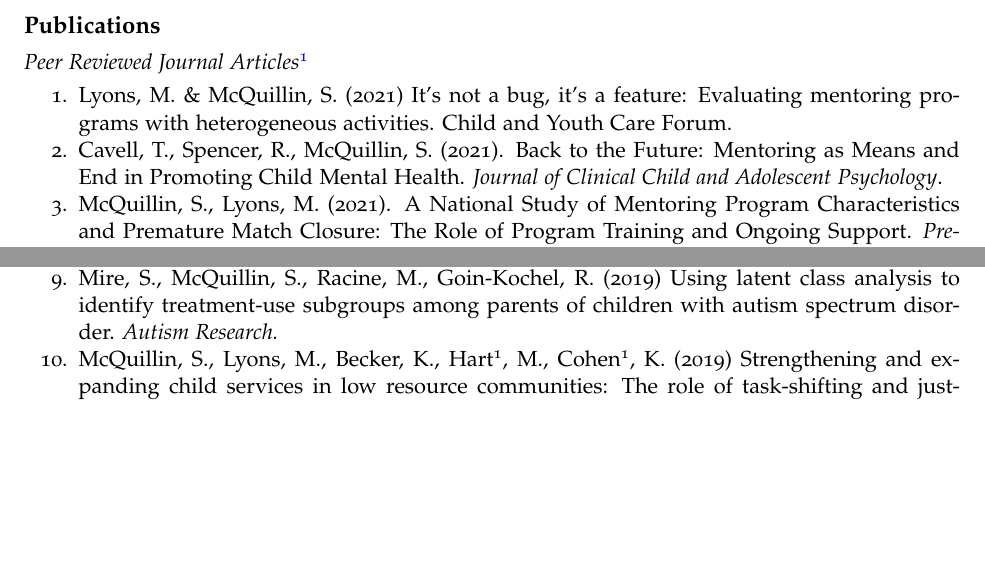
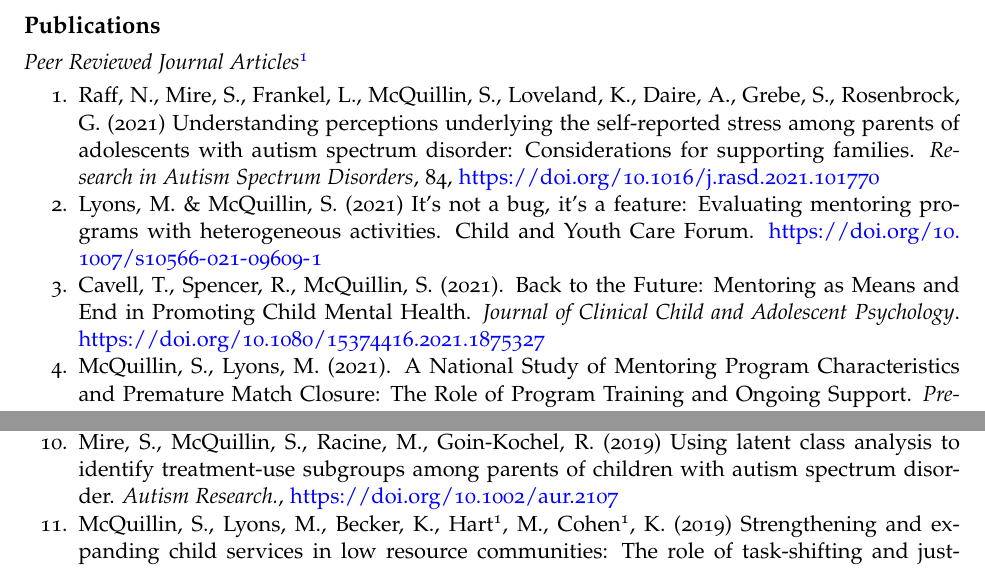
Before and after one commit to sammcq/cv, an R Markdown document (McQuillin-CV-2021.Rmd): two parts of page 3 of 11, joined at a grey line, cut so that both start at the same text, the shorter picture padded with empty space. The pictures show the output file McQuillin-CV-2021.pdf that the author committed with the source.

Commit message:
updating cv June 2021

```diff
--- a/McQuillin-CV-2021.Rmd
+++ b/McQuillin-CV-2021.Rmd
@@ -132,6 +132,7 @@ Office of Minority Health, $248,000.
 ## Peer Reviewed Journal Articles[^1]
 [^1]: Indicates author or presenter was student/mentee of Dr. McQuillin.
 
-1. Lyons, M. & McQuillin, S. (2021) It’s not a bug, it’s a feature: Evaluating mentoring programs with heterogeneous activities. Child and Youth Care Forum.
-1. Cavell, T., Spencer, R., McQuillin, S. (2021). Back to the Future: Mentoring as Means and End in Promoting Child Mental Health. *Journal of Clinical Child and Adolescent Psychology*.
-1. McQuillin, S., Lyons, M. (2021). A National Study of Mentoring Program Characteristics and Premature Match Closure: The Role of Program Training and Ongoing Support. *Prevention Science*.
+1. Raff, N., Mire, S., Frankel, L., McQuillin, S., Loveland, K., Daire, A., Grebe, S., Rosenbrock, G. (2021) Understanding perceptions underlying the self-reported stress among parents of adolescents with autism spectrum disorder: Considerations for supporting families. *Research in Autism Spectrum Disorders*, 84, https://doi.org/10.1016/j.rasd.2021.101770
+1. Lyons, M. & McQuillin, S. (2021) It’s not a bug, it’s a feature: Evaluating mentoring programs with heterogeneous activities. Child and Youth Care Forum. https://doi.org/10.1007/s10566-021-09609-1
+1. Cavell, T., Spencer, R., McQuillin, S. (2021). Back to the Future: Mentoring as Means and End in Promoting Child Mental Health. *Journal of Clinical Child and Adolescent Psychology*. https://doi.org/10.1080/15374416.2021.1875327
+1. McQuillin, S., Lyons, M. (2021). A National Study of Mentoring Program Characteristics and Premature Match Closure: The Role of Program Training and Ongoing Support. *Prevention Science*. https://doi.org/10.1007/s11121-020-01200-9
@@ -143 +141,0 @@ Office of Minority Health, $248,000.
-1. Mire, S., McQuillin, S., Racine, M., Goin-Kochel, R. (2019) Using latent class analysis to identify treatment-use subgroups among parents of children with autism spectrum disorder. *Autism Research.*
@@ -144,3 +144,4 @@ Office of Minority Health, $248,000.
+1. Mire, S., McQuillin, S., Racine, M., Goin-Kochel, R. (2019) Using latent class analysis to identify treatment-use subgroups among parents of children with autism spectrum disorder. *Autism Research.*, https://doi.org/10.1002/aur.2107
 1. McQuillin, S., Lyons, M., Becker, K., Hart^1^, M., Cohen^1^, K. (2019) Strengthening and expanding child services in low resource communities: The role of task-shifting and just-in-time training. *American Journal of Community Psychology.* https://doi.org/10.1002/ajcp.12314
 1. Lyons, M., McQuillin, S., Henderson, L. (2019) Finding the sweet spot: Investigating the effects of relationship closeness and instrumental activities in school-based mentoring. *American Journal of Community Psychology.* https://doi.org/10.1002/ajcp.12283
 1. McQuillin, S., Lyons, M., Clayton^1^, B., Anderson^1^, J. (2019) Assessing the impact of school-based mentoring: Common problems and solutions associated with evaluating non-prescriptive youth development programs. *Applied Developmental Science.* http://doi.org/10.1080/10888691.2018.1454837
```
Also changed, not shown: McQuillin-CV-2021.pdf, McQuillin-CV-2021.Rmd (8 more changed lines).
